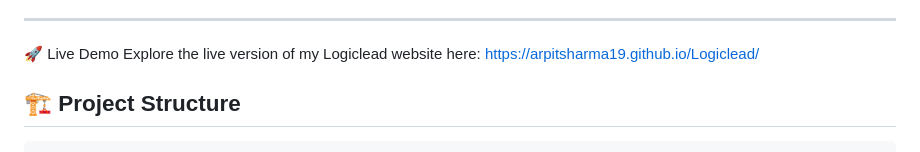
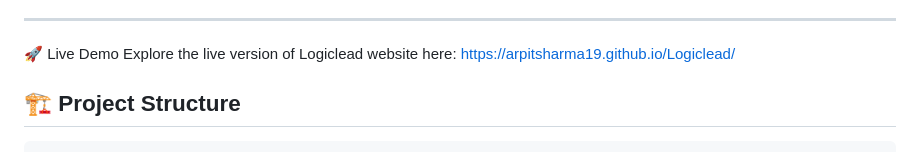
Before and after one commit to ArpitSharma19/Logiclead, a Markdown page: README.md, the part around the change. Rendered like a GitHub page.

Commit message:
Fix typo in live demo link description

```diff
--- a/README.md
+++ b/README.md
@@ -19,7 +19,7 @@ A responsive, multi-page web application for **FASTag recharges**, designed with
 
 ---
 
-🚀 Live Demo Explore the live version of my Logiclead website here:
+🚀 Live Demo Explore the live version of Logiclead website here:
 https://arpitsharma19.github.io/Logiclead/
 
 ## 🏗️ Project Structure
```
